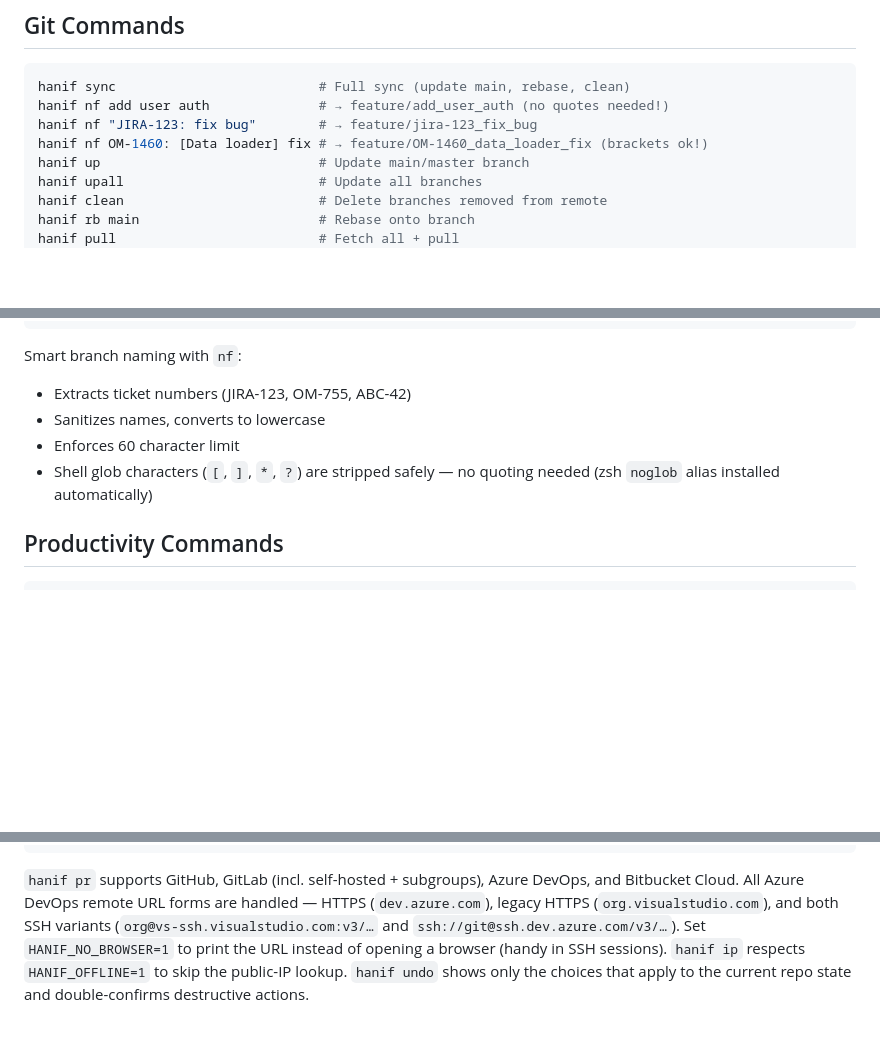
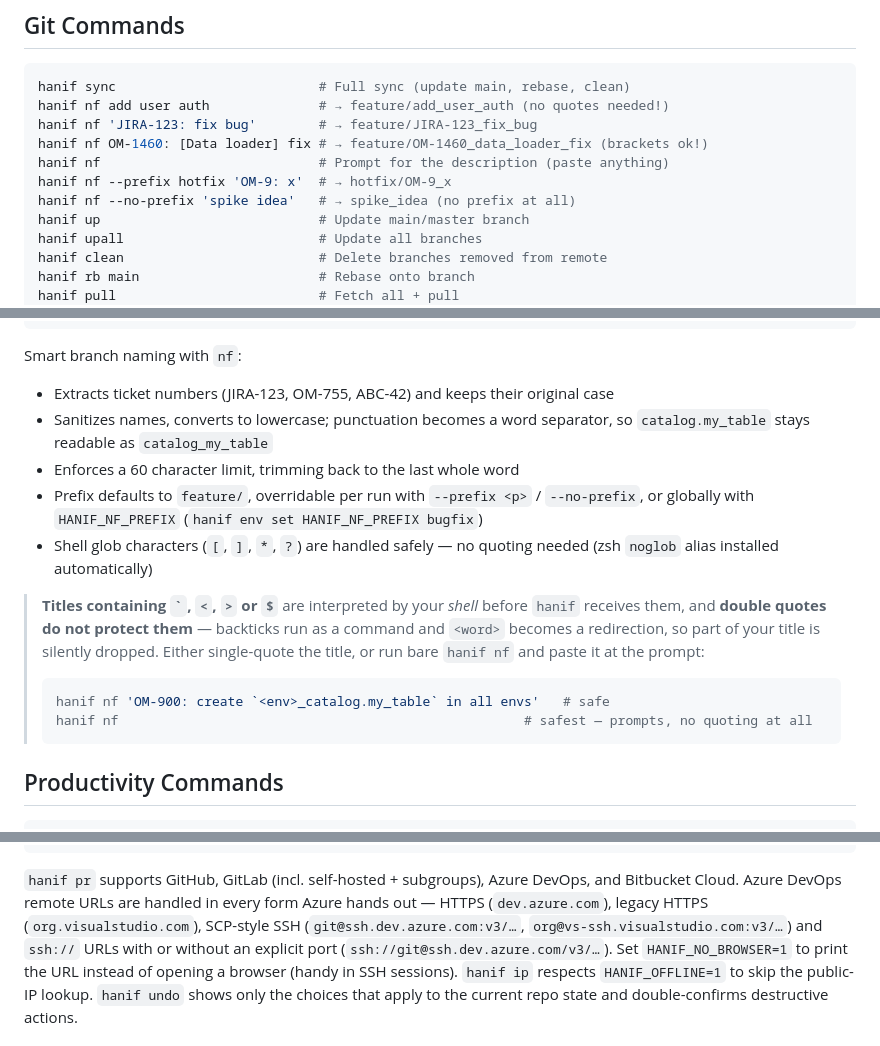
Before and after one commit to hanif-mianjee/hanif-cli-tools, a Markdown page: README.md, 3 parts joined by grey strips. Drawn GitHub-style; blank space fills up the shorter version.

Commit message:
docs: record the pr, nf and squash changes
- CHANGELOG: add the nf prefix flags, HANIF_NF_PREFIX and the interactive
  prompt under Added; the Azure DevOps SCP SSH remote, the nf slug fixes and
  the squash editor stall under Fixed.
- README: document --prefix/--no-prefix/HANIF_NF_PREFIX and the prompt, and
  list the Azure DevOps remote URL forms that hanif pr accepts.
- README: correct the "no quoting needed" claim — it only ever covered glob
  characters. Backticks, <, > and $ are interpreted by the shell before hanif
  runs, and double quotes do not protect them.
- Use uppercase ticket IDs in examples, matching what nf actually produces.

````diff
--- a/README.md
+++ b/README.md
@@ -23,8 +23,11 @@ HANIF_VERSION=v1.0.0 bash <(curl -fsSL https://raw.githubusercontent.com/hanif-m
 ```bash
 hanif sync                          # Full sync (update main, rebase, clean)
 hanif nf add user auth              # → feature/add_user_auth (no quotes needed!)
-hanif nf "JIRA-123: fix bug"        # → feature/jira-123_fix_bug
+hanif nf 'JIRA-123: fix bug'        # → feature/JIRA-123_fix_bug
 hanif nf OM-1460: [Data loader] fix # → feature/OM-1460_data_loader_fix (brackets ok!)
+hanif nf                            # Prompt for the description (paste anything)
+hanif nf --prefix hotfix 'OM-9: x'  # → hotfix/OM-9_x
+hanif nf --no-prefix 'spike idea'   # → spike_idea (no prefix at all)
 hanif up                            # Update main/master branch
 hanif upall                         # Update all branches
 hanif clean                         # Delete branches removed from remote
@@ -53,10 +56,25 @@ hanif pc remove                     # Uninstall (with backup)
 ```
 
 Smart branch naming with `nf`:
-- Extracts ticket numbers (JIRA-123, OM-755, ABC-42)
-- Sanitizes names, converts to lowercase
-- Enforces 60 character limit
-- Shell glob characters (`[`, `]`, `*`, `?`) are stripped safely — no quoting needed (zsh `noglob` alias installed automatically)
+
+- Extracts ticket numbers (JIRA-123, OM-755, ABC-42) and keeps their original case
+- Sanitizes names, converts to lowercase; punctuation becomes a word separator, so
+  `catalog.my_table` stays readable as `catalog_my_table`
+- Enforces a 60 character limit, trimming back to the last whole word
+- Prefix defaults to `feature/`, overridable per run with `--prefix <p>` / `--no-prefix`,
+  or globally with `HANIF_NF_PREFIX` (`hanif env set HANIF_NF_PREFIX bugfix`)
+- Shell glob characters (`[`, `]`, `*`, `?`) are handled safely — no quoting needed
+  (zsh `noglob` alias installed automatically)
+
+> **Titles containing `` ` ``, `<`, `>` or `$`** are interpreted by your *shell* before `hanif`
+> receives them, and **double quotes do not protect them** — backticks run as a command and
+> `<word>` becomes a redirection, so part of your title is silently dropped. Either single-quote
+> the title, or run bare `hanif nf` and paste it at the prompt:
+>
+> ```bash
+> hanif nf 'OM-900: create `<env>_catalog.my_table` in all envs'   # safe
+> hanif nf                                                    # safest — prompts, no quoting at all
+> ```
 
 ## Productivity Commands
 
@@ -76,9 +94,11 @@ hanif serve 3000 ./dist             # Custom port + directory; prints LAN URL to
 ```
 
 `hanif pr` supports GitHub, GitLab (incl. self-hosted + subgroups), Azure DevOps,
-and Bitbucket Cloud. All Azure DevOps remote URL forms are handled — HTTPS
-(`dev.azure.com`), legacy HTTPS (`org.visualstudio.com`), and both SSH variants
-(`org@vs-ssh.visualstudio.com:v3/…` and `ssh://git@ssh.dev.azure.com/v3/…`).
+and Bitbucket Cloud. Azure DevOps remote URLs are handled in every form Azure
+hands out — HTTPS (`dev.azure.com`), legacy HTTPS (`org.visualstudio.com`),
+SCP-style SSH (`git@ssh.dev.azure.com:v3/…`, `org@vs-ssh.visualstudio.com:v3/…`)
+and `ssh://` URLs with or without an explicit port
+(`ssh://git@ssh.dev.azure.com/v3/…`).
 Set `HANIF_NO_BROWSER=1` to print the URL instead of opening
 a browser (handy in SSH sessions). `hanif ip` respects `HANIF_OFFLINE=1` to skip
 the public-IP lookup. `hanif undo` shows only the choices that apply to the current
````
Also changed, not shown: CHANGELOG.md (+11 -0 lines).
